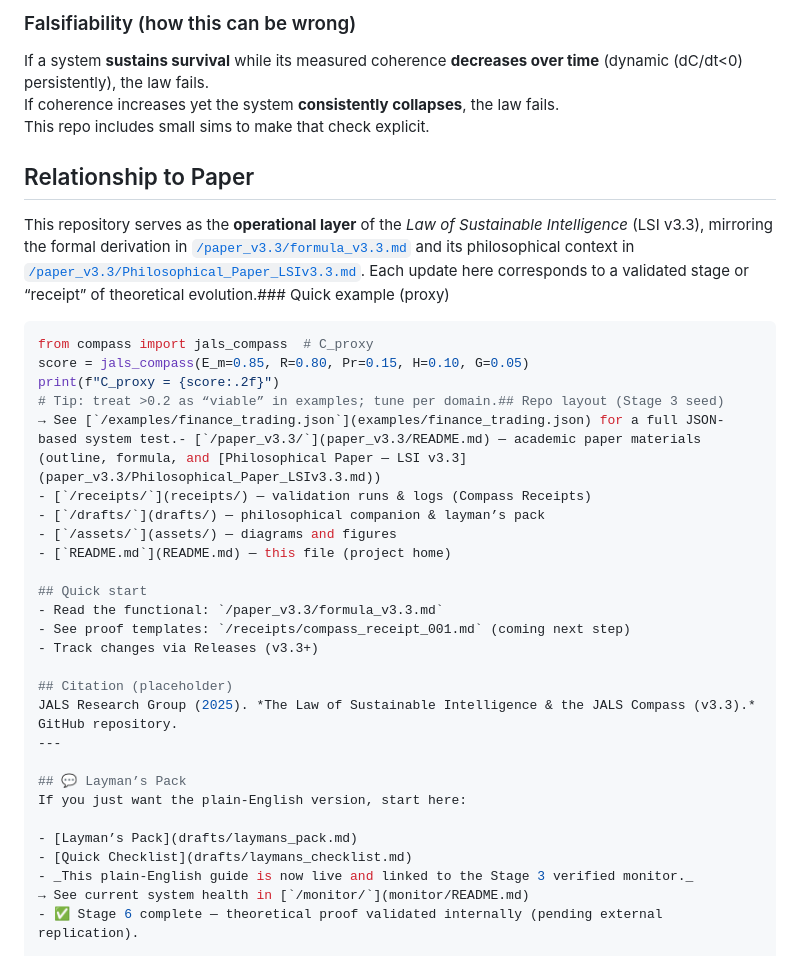
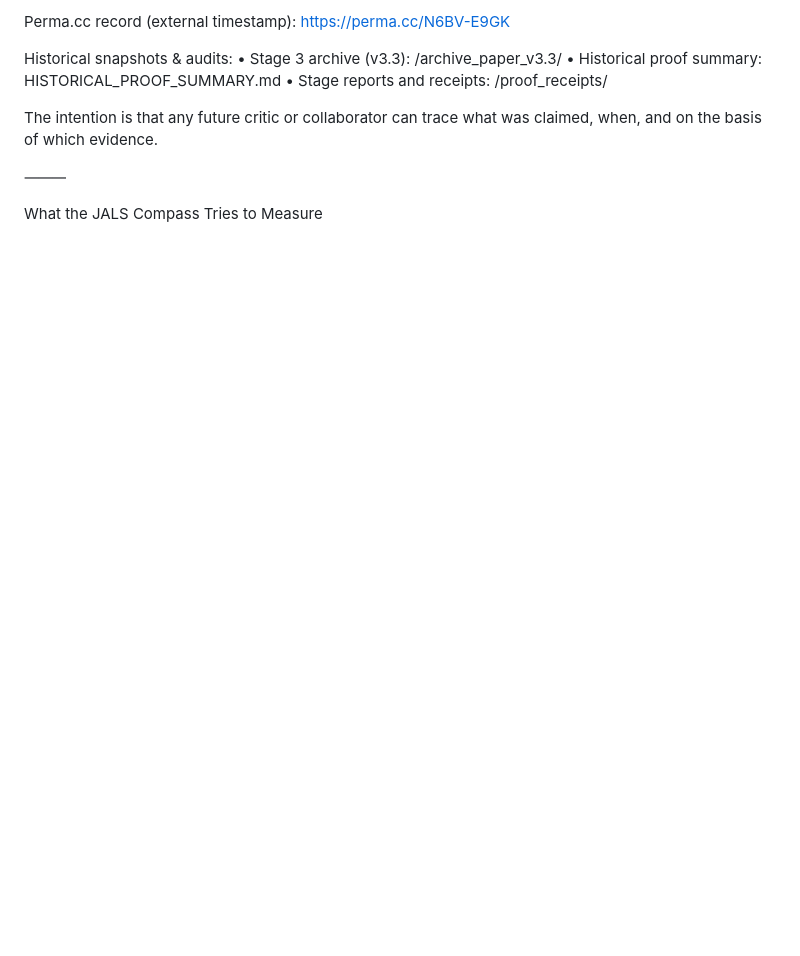
Before and after one commit to adamlee-max/JALS-Compass, a Markdown page: README.md, the part around one of its changes. Drawn GitHub-style; blank space fills up the shorter version.

````diff
--- a/README.md
+++ b/README.md
@@ -69,37 +36,15 @@ C_{\text{proxy}}(\pi) \;=\; 0.3\,E_m \;+\; 0.3\,R \;-\; 0.2\,Pr \;-\; 0.1\,H \;-
 
-### Falsifiability (how this can be wrong)
-If a system **sustains survival** while its measured coherence **decreases over time** (dynamic \(dC/dt<0\) persistently), the law fails.
-If coherence increases yet the system **consistently collapses**, the law fails.
-This repo includes small sims to make that check explicit.
-## Relationship to Paper
-This repository serves as the **operational layer** of the *Law of Sustainable Intelligence* (LSI v3.3), mirroring the formal derivation in [`/paper_v3.3/formula_v3.3.md`](paper_v3.3/formula_v3.3.md) and its philosophical context in [`/paper_v3.3/Philosophical_Paper_LSIv3.3.md`](paper_v3.3/Philosophical_Paper_LSIv3.3.md).
-Each update here corresponds to a validated stage or “receipt” of theoretical evolution.### Quick example (proxy)
-```python
-from compass import jals_compass  # C_proxy
-score = jals_compass(E_m=0.85, R=0.80, Pr=0.15, H=0.10, G=0.05)
-print(f"C_proxy = {score:.2f}")
-# Tip: treat >0.2 as “viable” in examples; tune per domain.## Repo layout (Stage 3 seed)
-→ See [`/examples/finance_trading.json`](examples/finance_trading.json) for a full JSON-based system test.- [`/paper_v3.3/`](paper_v3.3/README.md) — academic paper materials (outline, formula, and [Philosophical Paper — LSI v3.3](paper_v3.3/Philosophical_Paper_LSIv3.3.md))
-- [`/receipts/`](receipts/) — validation runs & logs (Compass Receipts)
-- [`/drafts/`](drafts/) — philosophical companion & layman’s pack
-- [`/assets/`](assets/) — diagrams and figures
-- [`README.md`](README.md) — this file (project home)
+Perma.cc record (external timestamp):
+https://perma.cc/N6BV-E9GK
 
-## Quick start
-- Read the functional: `/paper_v3.3/formula_v3.3.md`
-- See proof templates: `/receipts/compass_receipt_001.md` (coming next step)
-- Track changes via Releases (v3.3+)
+Historical snapshots & audits:
+	•	Stage 3 archive (v3.3): /archive_paper_v3.3/
+	•	Historical proof summary: HISTORICAL_PROOF_SUMMARY.md
+	•	Stage reports and receipts: /proof_receipts/
 
-## Citation (placeholder)
-JALS Research Group (2025). *The Law of Sustainable Intelligence & the JALS Compass (v3.3).* GitHub repository.
----
+The intention is that any future critic or collaborator can trace what was claimed, when, and on the basis of which evidence.
 
-## 💬 Layman’s Pack
-If you just want the plain-English version, start here:
+⸻
 
-- [Layman’s Pack](drafts/laymans_pack.md)
-- [Quick Checklist](drafts/laymans_checklist.md)
-- _This plain-English guide is now live and linked to the Stage 3 verified monitor._
-→ See current system health in [`/monitor/`](monitor/README.md)
-- ✅ Stage 6 complete — theoretical proof validated internally (pending external replication).
+What the JALS Compass Tries to Measure
 
````
Also changed, not shown: other parts of README.md (+114 -65 lines).
